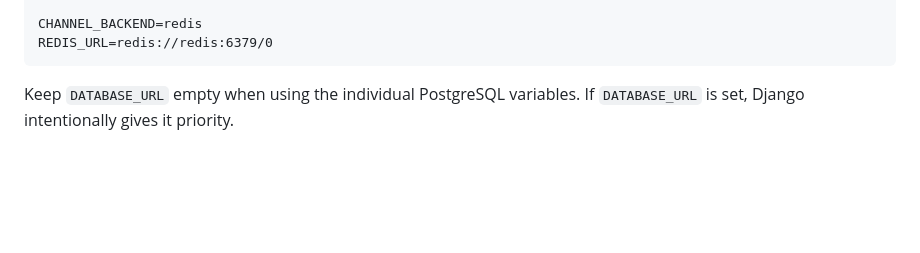
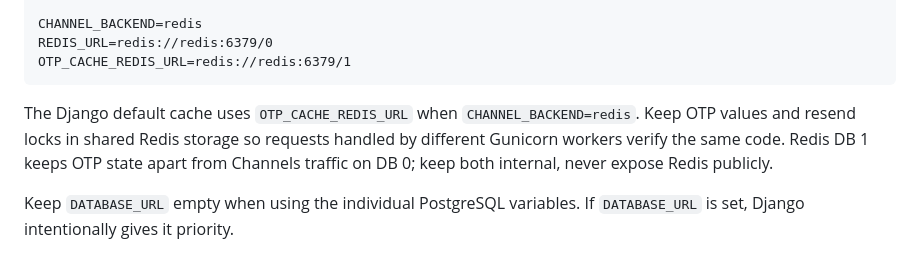
Before and after one commit to ibrodevs/Safa-app-backend, a Markdown page: deploy/DIGITALOCEAN.md, the part around the change. Rendered like a GitHub page; blank space fills up the shorter version.

Commit message:
docs: document reliable WhatsApp OTP cache on DigitalOcean

````diff
--- a/deploy/DIGITALOCEAN.md
+++ b/deploy/DIGITALOCEAN.md
@@ -96,7 +96,13 @@ POSTGRES_PORT=5432
 
 CHANNEL_BACKEND=redis
 REDIS_URL=redis://redis:6379/0
+OTP_CACHE_REDIS_URL=redis://redis:6379/1
 ```
+
+The Django default cache uses `OTP_CACHE_REDIS_URL` when `CHANNEL_BACKEND=redis`.
+Keep OTP values and resend locks in shared Redis storage so requests handled by
+different Gunicorn workers verify the same code. Redis DB 1 keeps OTP state apart
+from Channels traffic on DB 0; keep both internal, never expose Redis publicly.
 
 Keep `DATABASE_URL` empty when using the individual PostgreSQL variables.
 If `DATABASE_URL` is set, Django intentionally gives it priority.
````
